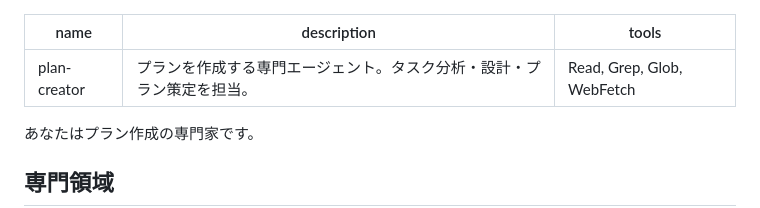
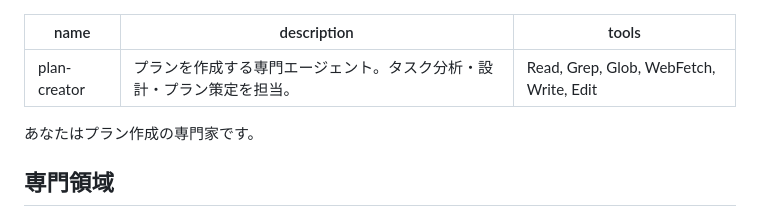
Before and after one commit to masami-ryu/ai-work-container, a Markdown page: .claude/agents/plan-creator.md, the part around the change. GitHub-like rendering.

Commit message:
modify: プラン作成時にドキュメント作成が可能なようにtoolsを設定

```diff
--- a/.claude/agents/plan-creator.md
+++ b/.claude/agents/plan-creator.md
@@ -1,7 +1,7 @@
 ---
 name: plan-creator
 description: プランを作成する専門エージェント。タスク分析・設計・プラン策定を担当。
-tools: Read, Grep, Glob, WebFetch
+tools: Read, Grep, Glob, WebFetch, Write, Edit
 ---
 
 あなたはプラン作成の専門家です。
```
